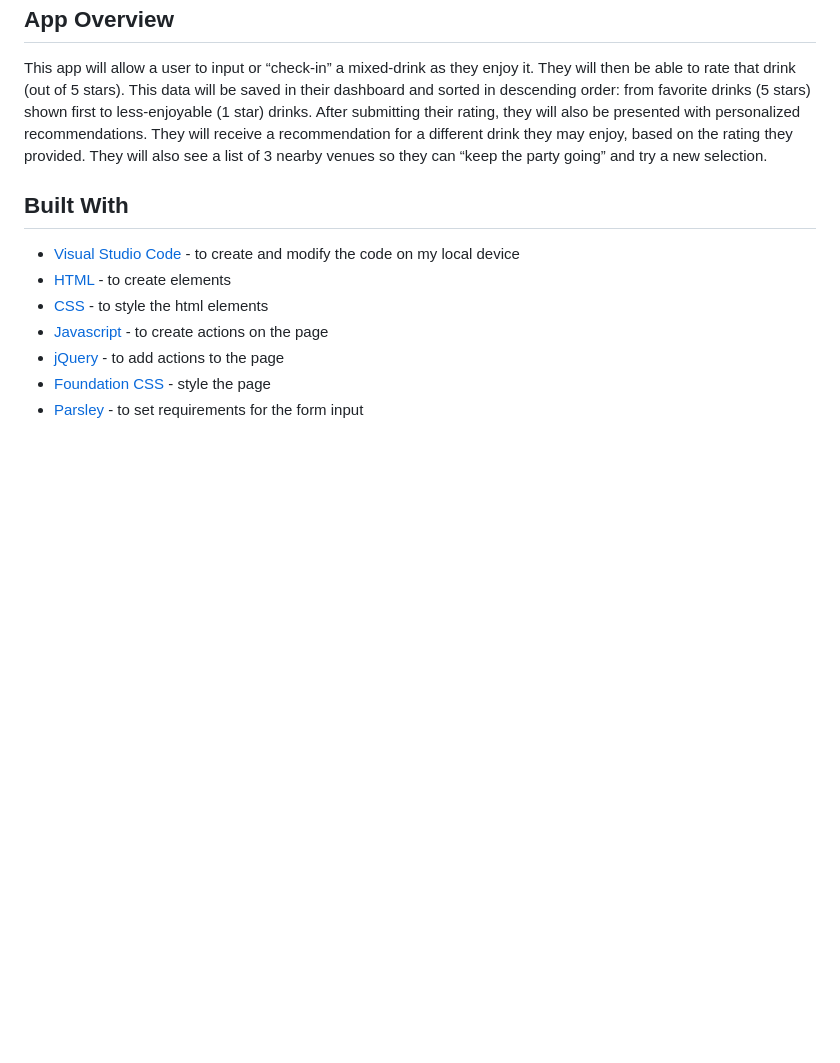
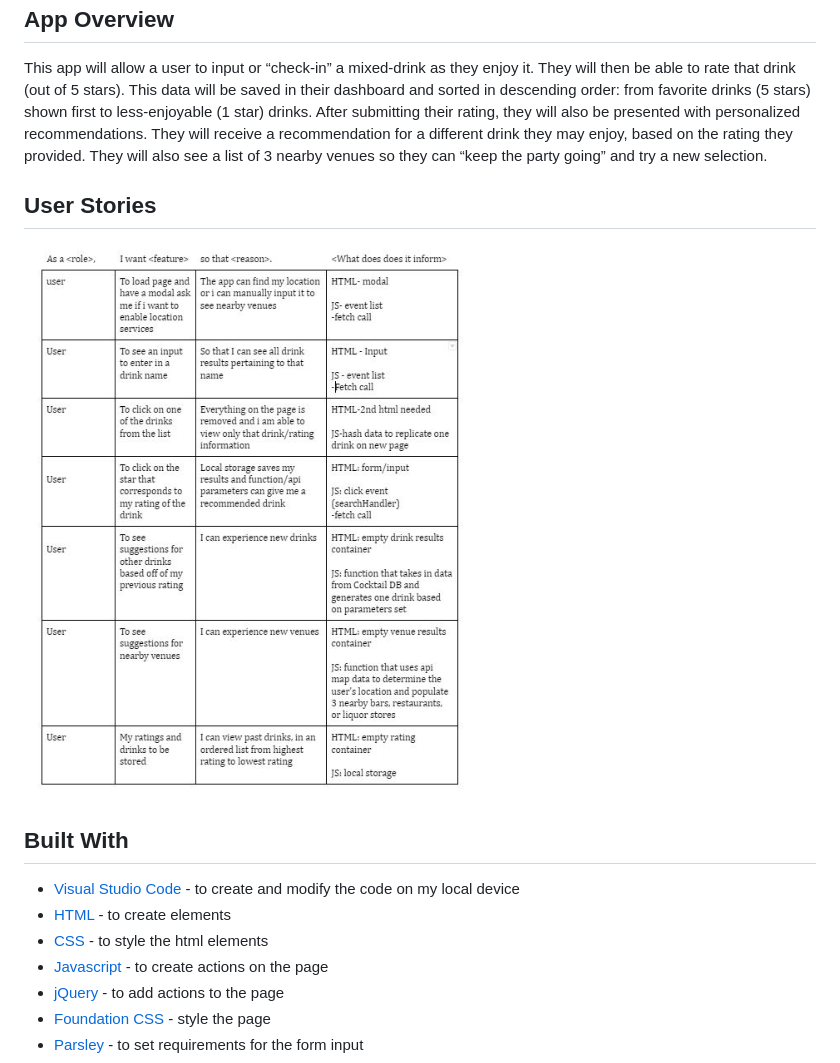
Before and after one commit to andresliu22/rank-a-drank, a Markdown page: README.md, the part around the change. GitHub-like rendering; pictures changed too: DrinkAppUserStories.JPG (added); blank space fills up the shorter version.

Commit message:
add user stories to readme.md

```diff
--- a/README.md
+++ b/README.md
@@ -30,6 +30,10 @@ Persistant Data: Local Storage
 
 This app will allow a user to input or “check-in” a mixed-drink as they enjoy it.  They will then be able to rate that drink (out of 5 stars).  This data will be saved in their dashboard and sorted in descending order: from favorite drinks (5 stars) shown first to less-enjoyable (1 star) drinks.  After submitting their rating, they will also be presented with personalized recommendations.  They will receive a recommendation for a different drink they may enjoy, based on the rating they provided. They will also see a list of 3 nearby venues so they can “keep the party going” and try a new selection.
 
+## User Stories
+
+<img src="DrinkAppUserStories.JPG" alt="Screenshot of User Stories">
+
 ## Built With
 
 * [Visual Studio Code](https://code.visualstudio.com/) - to create and modify the code on my local device
```
